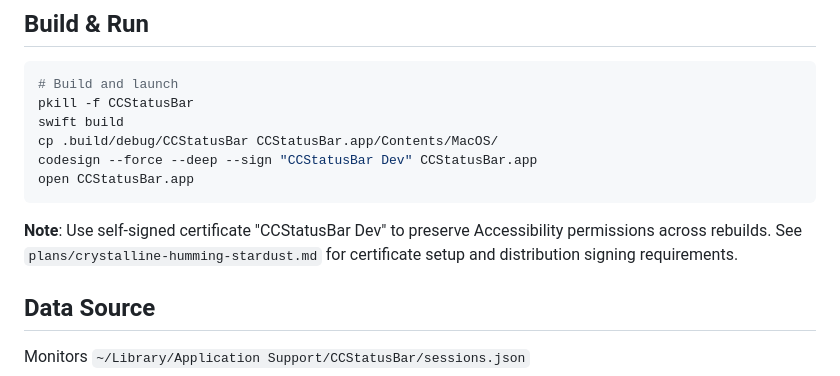
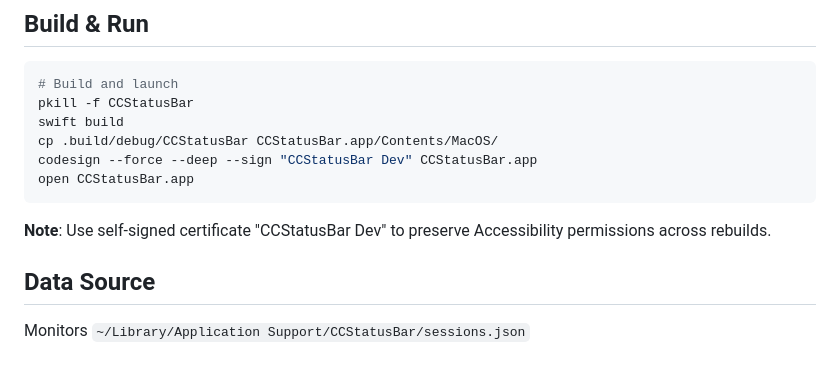
Before and after one commit to usedhonda/cc-status-bar, a Markdown page: CLAUDE.md, the part around the change. Rendered like a GitHub page.

````diff
--- a/CLAUDE.md
+++ b/CLAUDE.md
@@ -54,7 +54,6 @@ open CCStatusBar.app
 ```
 
 **Note**: Use self-signed certificate "CCStatusBar Dev" to preserve Accessibility permissions across rebuilds.
-See `plans/crystalline-humming-stardust.md` for certificate setup and distribution signing requirements.
 
 ## Data Source
 
````
Also changed, not shown: README.md (+0 -3 lines).
